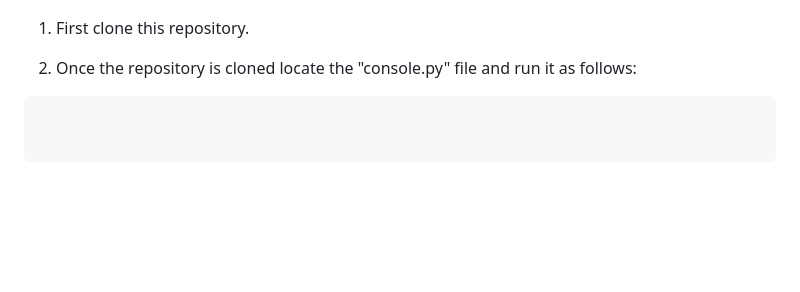
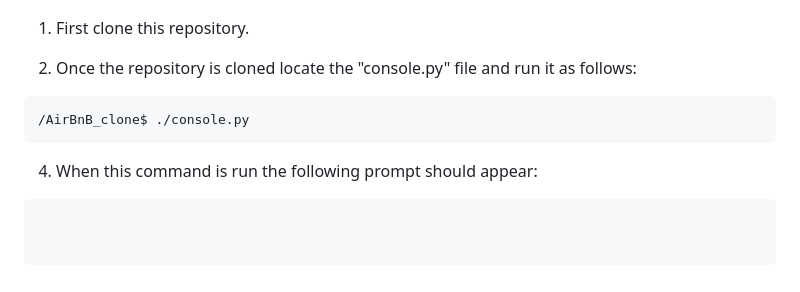
Before and after one commit to codeabuu/AirBnB_clone_v2, a Markdown page: README.md, the part around the change. GitHub-like rendering; blank space fills up the shorter version.

````diff
--- a/README.md
+++ b/README.md
@@ -29,3 +29,7 @@ This repository contains the initial stage of a student project to build a clone
 
 3. Once the repository is cloned locate the "console.py" file and run it as follows:
 ```
+/AirBnB_clone$ ./console.py
+```
+4. When this command is run the following prompt should appear:
+```
````
